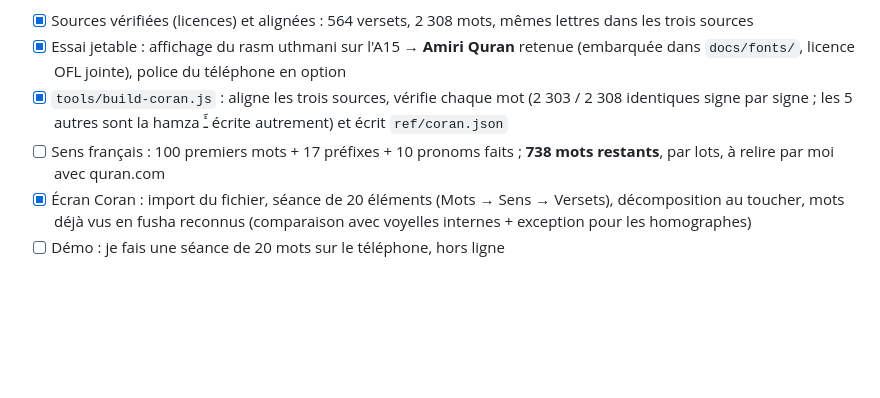
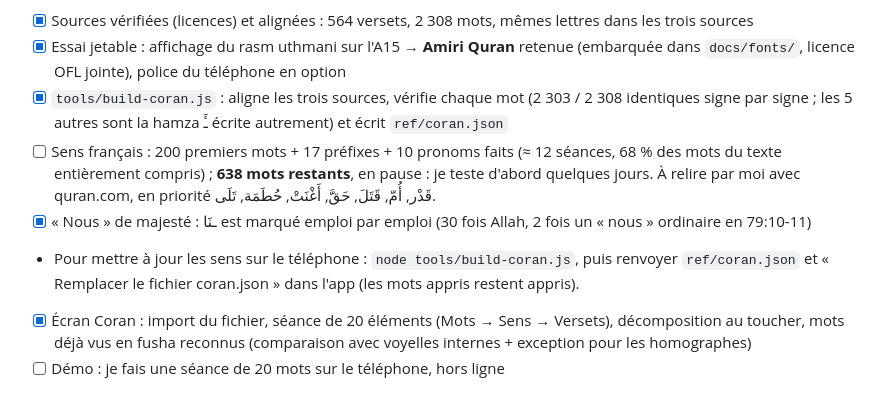
Before and after one commit to ado44/ten, a Markdown page: SPRINTS.md, the part around the change. Drawn GitHub-style; blank space fills up the shorter version.

Commit message:
Sprint 4 : état des sens français (200 mots) et mise à jour du fichier Coran
Co-Authored-By: Claude Opus 5.5 <noreply@anthropic.com>

```diff
--- a/SPRINTS.md
+++ b/SPRINTS.md
@@ -132,7 +132,9 @@ But : comprendre directement le sens des mots des sourates que je connais par c
 - [x] Sources vérifiées (licences) et alignées : 564 versets, 2 308 mots, mêmes lettres dans les trois sources
 - [x] Essai jetable : affichage du rasm uthmani sur l'A15 → **Amiri Quran** retenue (embarquée dans `docs/fonts/`, licence OFL jointe), police du téléphone en option
 - [x] `tools/build-coran.js` : aligne les trois sources, vérifie chaque mot (2 303 / 2 308 identiques signe par signe ; les 5 autres sont la hamza ـَٔ écrite autrement) et écrit `ref/coran.json`
-- [ ] Sens français : 100 premiers mots + 17 préfixes + 10 pronoms faits ; **738 mots restants**, par lots, à relire par moi avec quran.com
+- [ ] Sens français : 200 premiers mots + 17 préfixes + 10 pronoms faits (≈ 12 séances, 68 % des mots du texte entièrement compris) ; **638 mots restants**, en pause : je teste d'abord quelques jours. À relire par moi avec quran.com, en priorité قَدْر, أُمّ, قَتَلَ, حَقَّ, أَغْنَتْ, حُطَمَة, تَلَى.
+- [x] « Nous » de majesté : ـنَا est marqué emploi par emploi (30 fois Allah, 2 fois un « nous » ordinaire en 79:10-11)
+- Pour mettre à jour les sens sur le téléphone : `node tools/build-coran.js`, puis renvoyer `ref/coran.json` et « Remplacer le fichier coran.json » dans l'app (les mots appris restent appris).
 - [x] Écran Coran : import du fichier, séance de 20 éléments (Mots → Sens → Versets), décomposition au toucher, mots déjà vus en fusha reconnus (comparaison avec voyelles internes + exception pour les homographes)
 - [ ] Démo : je fais une séance de 20 mots sur le téléphone, hors ligne
 
```
